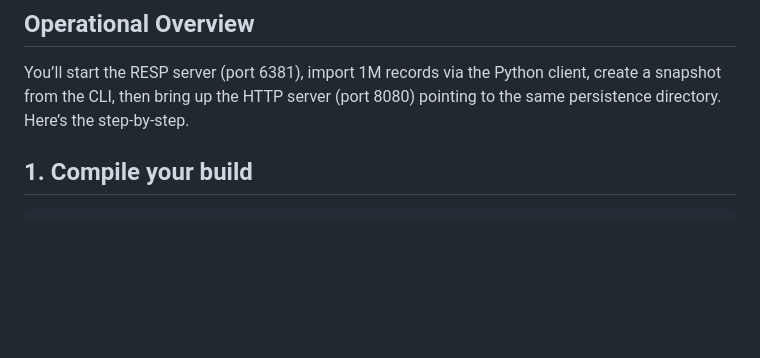
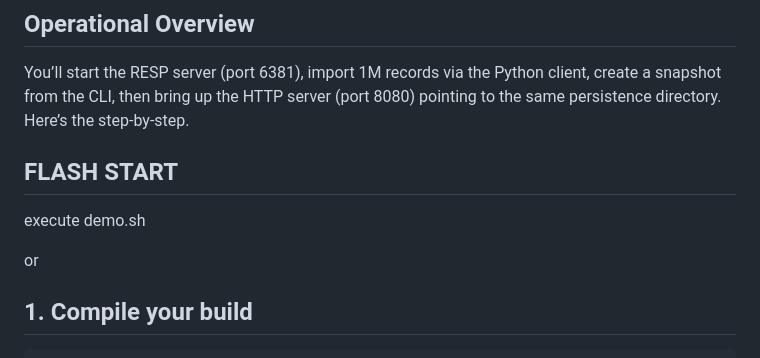
Before and after one commit to BrainBaitDev/NeuroIndex, a Markdown page: README.md, the part around the change. Rendered like a GitHub page; blank space fills up the shorter version.

````diff
--- a/README.md
+++ b/README.md
@@ -2,6 +2,11 @@
 
 ## Operational Overview
 You’ll start the RESP server (port 6381), import 1M records via the Python client, create a snapshot from the CLI, then bring up the HTTP server (port 8080) pointing to the same persistence directory. Here’s the step-by-step.
+
+## FLASH START
+execute demo.sh
+
+or
 
 ## 1. Compile your build
 ```
````
